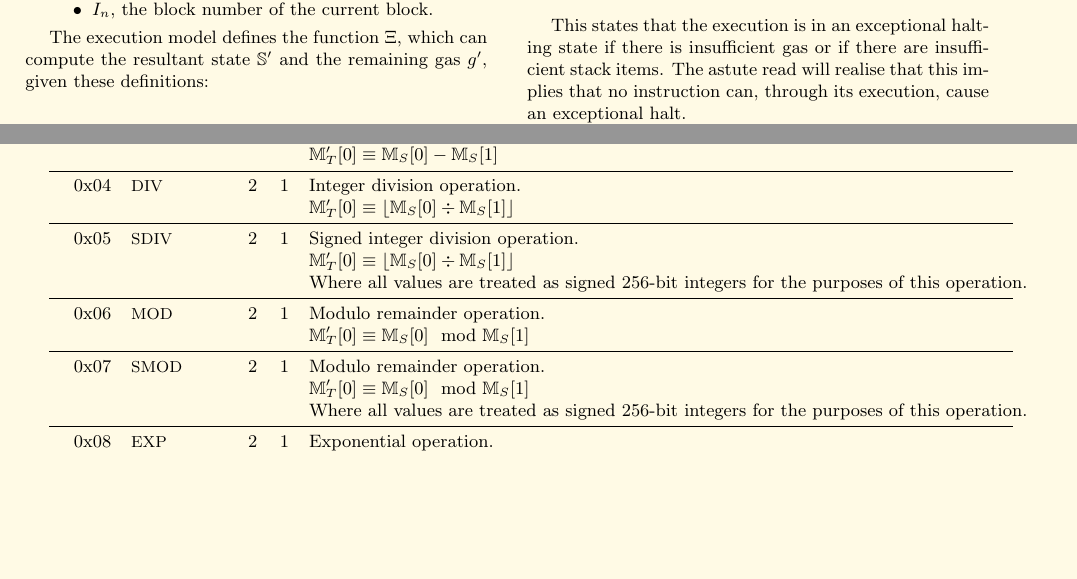
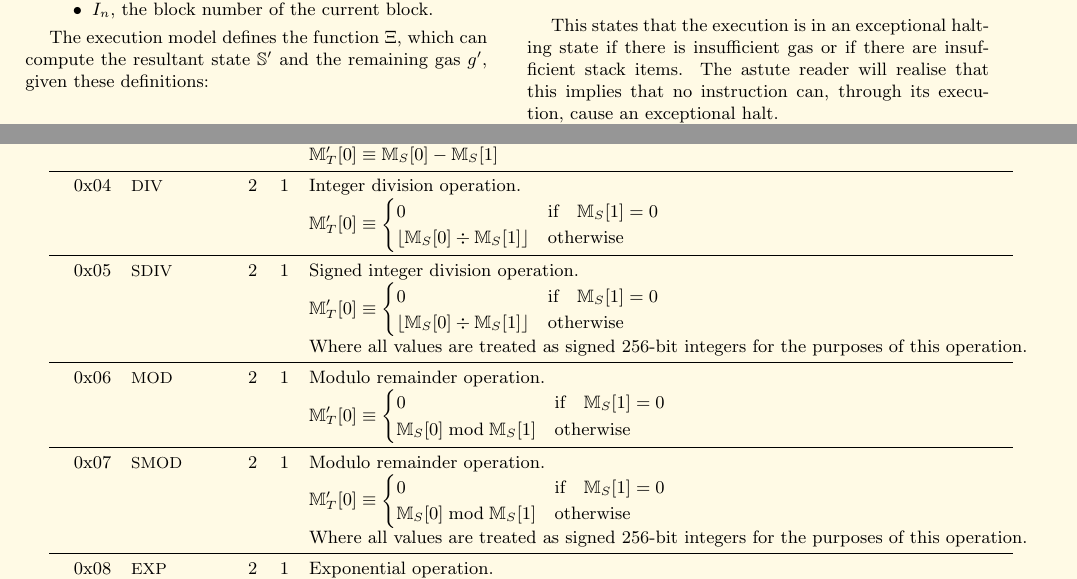
Before and after one commit to ethereum/yellowpaper, a LaTeX paper (Paper.tex): two parts of pages 7 and 13 of 16 before the commit and two parts of pages 7 and 13 of 17 after it, joined at a grey line, cut so that both start at the same text, the shorter picture padded with empty space. Compiled offline with pdfLaTeX.

Commit message:
Changed Div &c. to allow doc/0.

```diff
--- a/Paper.tex
+++ b/Paper.tex
@@ -526,7 +526,7 @@ The exceptional halting function $Z$ is defined as:
 Z(\mathbb{S}, \mathbb{M}, I) \equiv \mathbb{M}_g < C(\mathbb{S}, \mathbb{M}, I) \vee \lVert\mathbb{M}_S\rVert < \mathbf{\delta}_w
 \end{equation}
 
-This states that the execution is in an exceptional halting state if there is insufficient gas or if there are insufficient stack items. The astute read will realise that this implies that no instruction can, through its execution, cause an exceptional halt.
+This states that the execution is in an exceptional halting state if there is insufficient gas or if there are insufficient stack items. The astute reader will realise that this implies that no instruction can, through its execution, cause an exceptional halt.
 
 \subsubsection{Normal Halting}
 
@@ -958,17 +958,17 @@ where $c_o$ is specified in the appropriate section below and $C_M$ is the memor
 &&&& $\mathbb{M}'_T[0] \equiv \mathbb{M}_S[0] - \mathbb{M}_S[1]$ \\
 \midrule
 0x04 & {\small DIV} & 2 & 1 & Integer division operation. \\
-&&&& $\mathbb{M}'_T[0] \equiv \lfloor\mathbb{M}_S[0] \div \mathbb{M}_S[1]\rfloor$ \\
+&&&& $\mathbb{M}'_T[0] \equiv \begin{cases}0 & \text{if} \quad \mathbb{M}_S[1] = 0\\ \lfloor\mathbb{M}_S[0] \div \mathbb{M}_S[1]\rfloor & \text{otherwise}\end{cases}$  \\
 \midrule
 0x05 & {\small SDIV} & 2 & 1 & Signed integer division operation. \\
-&&&& $\mathbb{M}'_T[0] \equiv \lfloor\mathbb{M}_S[0] \div \mathbb{M}_S[1]\rfloor$ \\
+&&&& $\mathbb{M}'_T[0] \equiv \begin{cases}0 & \text{if} \quad \mathbb{M}_S[1] = 0\\ \lfloor\mathbb{M}_S[0] \div \mathbb{M}_S[1]\rfloor & \text{otherwise}\end{cases}$  \\
 &&&& Where all values are treated as signed 256-bit integers for the purposes of this operation. \\
 \midrule
 0x06 & {\small MOD} & 2 & 1 & Modulo remainder operation. \\
-&&&& $\mathbb{M}'_T[0] \equiv \mathbb{M}_S[0] \mod{ \mathbb{M}_S[1] }$ \\
+&&&& $\mathbb{M}'_T[0] \equiv \begin{cases}0 & \text{if} \quad \mathbb{M}_S[1] = 0\\ \mathbb{M}_S[0] \bmod \mathbb{M}_S[1] & \text{otherwise}\end{cases}$  \\
 \midrule
 0x07 & {\small SMOD} & 2 & 1 & Modulo remainder operation. \\
-&&&& $\mathbb{M}'_T[0] \equiv \mathbb{M}_S[0] \mod{ \mathbb{M}_S[1] }$ \\
+&&&& $\mathbb{M}'_T[0] \equiv \begin{cases}0 & \text{if} \quad \mathbb{M}_S[1] = 0\\ \mathbb{M}_S[0] \bmod \mathbb{M}_S[1] & \text{otherwise}\end{cases}$  \\
 &&&& Where all values are treated as signed 256-bit integers for the purposes of this operation. \\
 \midrule
 0x08 & {\small EXP} & 2 & 1 & Exponential operation. \\
```
Also changed, not shown: Paper.tex (4 more changed lines).
